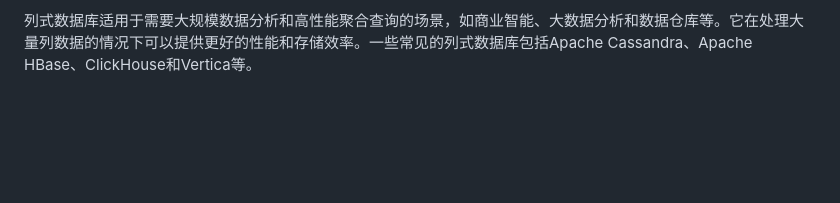
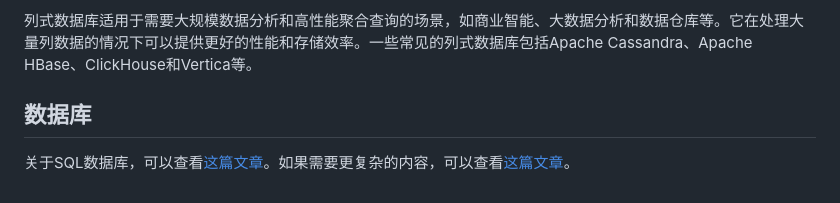
Before and after one commit to harveyqiu/digital-gardenv2, a Markdown page: data/blog/codes.md, the part around the change. GitHub-like rendering; blank space fills up the shorter version.

Commit message:
update codes

```diff
--- a/data/blog/codes.md
+++ b/data/blog/codes.md
@@ -102,3 +102,7 @@ NoSQL数据库和SQL（关系型）数据库在多个方面存在区别，包括
 4. 磁盘访问优化：列式数据库通过减少磁盘IO的数量和提高数据的局部性，可以更好地利用现代存储介质（如SSD）的特性。数据的连续存储和压缩可以减少磁盘寻道的开销，并提高数据读取的吞吐量。
 
 列式数据库适用于需要大规模数据分析和高性能聚合查询的场景，如商业智能、大数据分析和数据仓库等。它在处理大量列数据的情况下可以提供更好的性能和存储效率。一些常见的列式数据库包括Apache Cassandra、Apache HBase、ClickHouse和Vertica等。
+
+## 数据库
+
+关于SQL数据库，可以查看[这篇文章](https://www.notion.so/A-More-Human-Approach-To-Databases-81c98d0244ef480793c35c8b673d6107)。如果需要更复杂的内容，可以查看[这篇文章](https://www.notion.so/8ea091d7ce9145c1a556dd92f04e6a04)。
```
